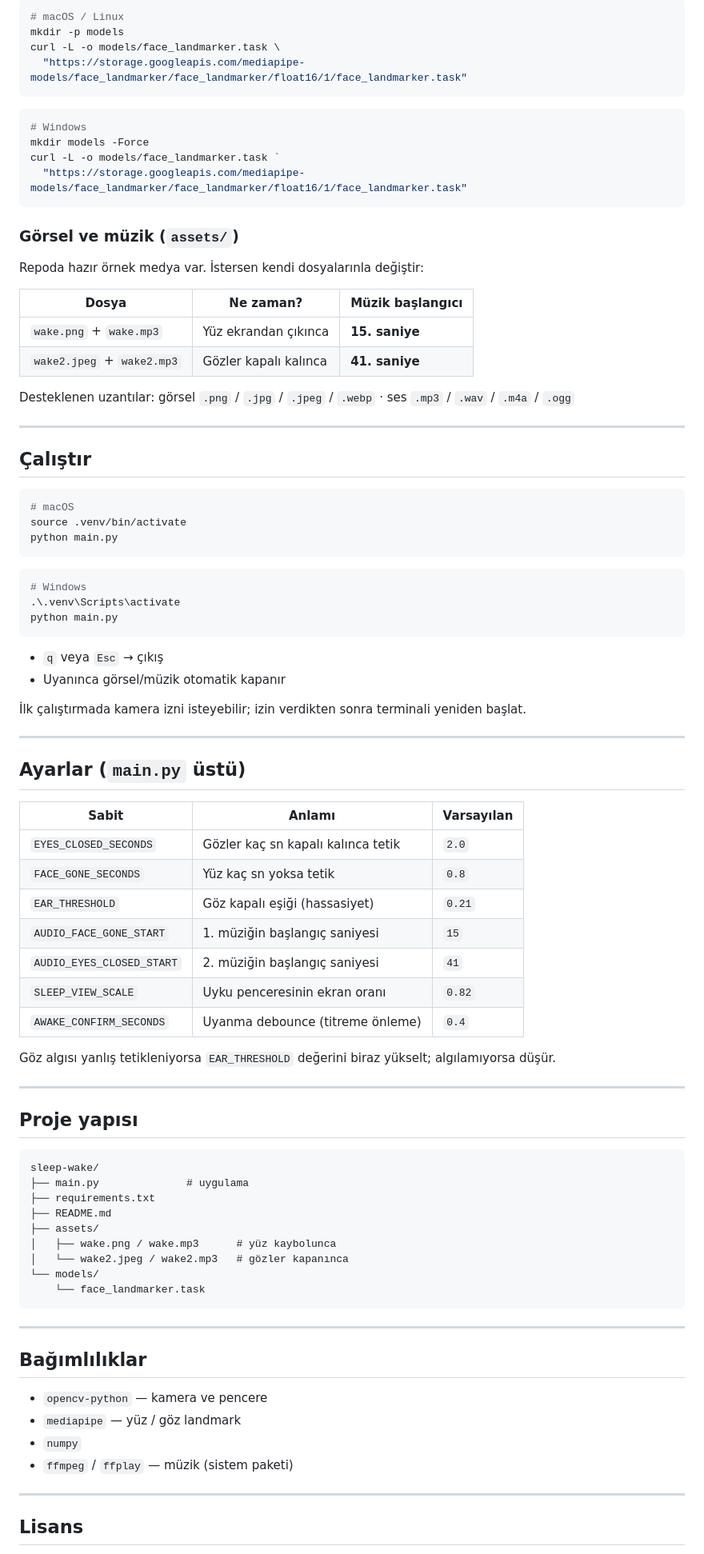
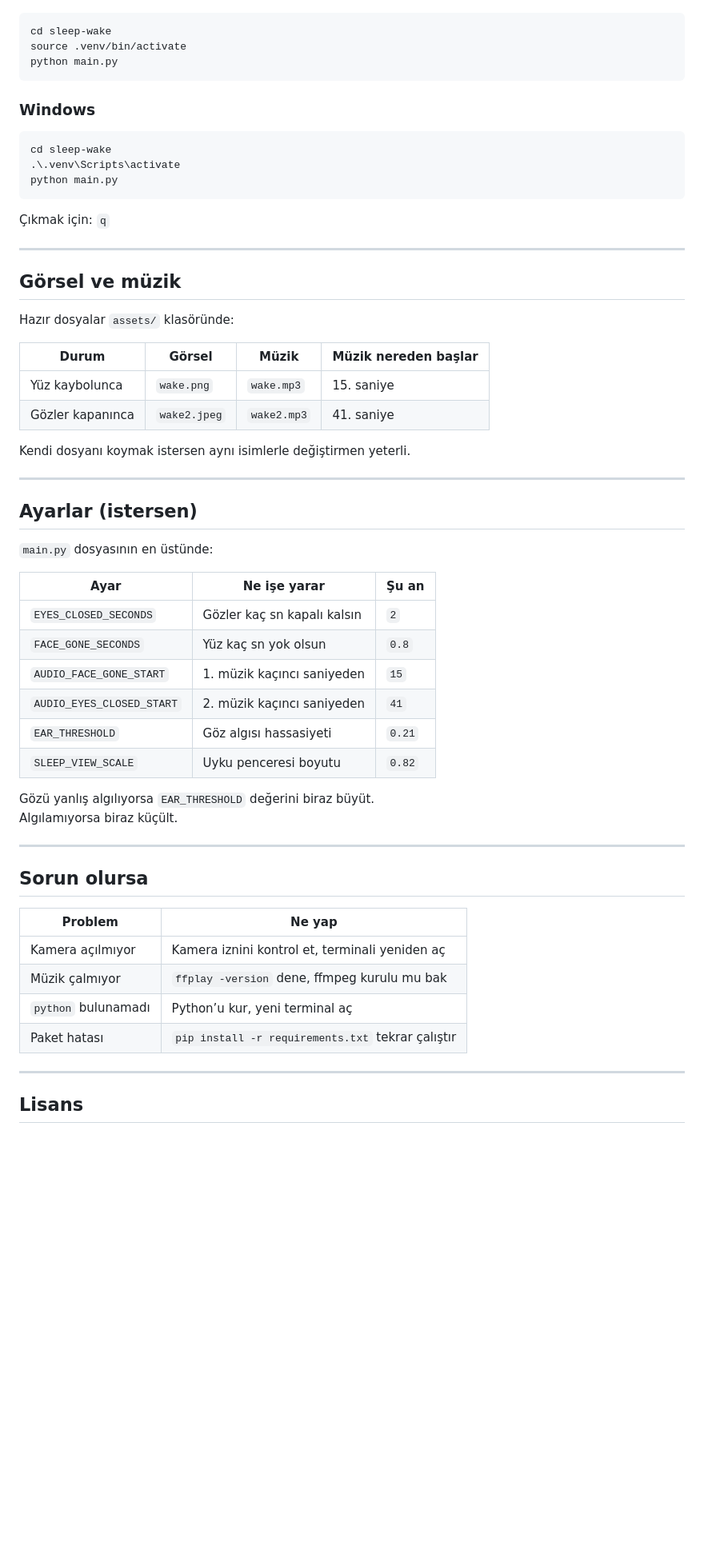
Before and after one commit to eisenheiim/uyan-guzel-ac-gozunu, a Markdown page: README.md, the part around one of its changes. Shown at 80% size. Rendered like a GitHub page; blank space fills up the shorter version.

Commit message:
Simplify README into clear step-by-step setup for everyone.
Co-authored-by: Cursor <cursoragent@cursor.com>

````diff
--- a/README.md
+++ b/README.md
@@ -84,90 +95,61 @@ Yüz modeli `models/face_landmarker.task` olarak repoda var. Eksikse:
 
 ```bash
-# macOS / Linux
-mkdir -p models
-curl -L -o models/face_landmarker.task \
-  "https://storage.googleapis.com/mediapipe-models/face_landmarker/face_landmarker/float16/1/face_landmarker.task"
-```
-
-```powershell
-# Windows
-mkdir models -Force
-curl -L -o models/face_landmarker.task `
-  "https://storage.googleapis.com/mediapipe-models/face_landmarker/face_landmarker/float16/1/face_landmarker.task"
-```
-
-### Görsel ve müzik (`assets/`)
-
-Repoda hazır örnek medya var. İstersen kendi dosyalarınla değiştir:
-
-| Dosya | Ne zaman? | Müzik başlangıcı |
-|--------|-----------|------------------|
-| `wake.png` + `wake.mp3` | Yüz ekrandan çıkınca | **15. saniye** |
-| `wake2.jpeg` + `wake2.mp3` | Gözler kapalı kalınca | **41. saniye** |
-
-Desteklenen uzantılar: görsel `.png` / `.jpg` / `.jpeg` / `.webp` · ses `.mp3` / `.wav` / `.m4a` / `.ogg`
-
----
-
-## Çalıştır
-
-```bash
-# macOS
+cd sleep-wake
 source .venv/bin/activate
 python main.py
 ```
 
+### Windows
+
 ```powershell
-# Windows
+cd sleep-wake
 .\.venv\Scripts\activate
 python main.py
 ```
 
-- `q` veya `Esc` → çıkış
-- Uyanınca görsel/müzik otomatik kapanır
-
-İlk çalıştırmada kamera izni isteyebilir; izin verdikten sonra terminali yeniden başlat.
+Çıkmak için: `q`
 
 ---
 
-## Ayarlar (`main.py` üstü)
+## Görsel ve müzik
 
-| Sabit | Anlamı | Varsayılan |
-|--------|--------|------------|
-| `EYES_CLOSED_SECONDS` | Gözler kaç sn kapalı kalınca tetik | `2.0` |
-| `FACE_GONE_SECONDS` | Yüz kaç sn yoksa tetik | `0.8` |
-| `EAR_THRESHOLD` | Göz kapalı eşiği (hassasiyet) | `0.21` |
-| `AUDIO_FACE_GONE_START` | 1. müziğin başlangıç saniyesi | `15` |
-| `AUDIO_EYES_CLOSED_START` | 2. müziğin başlangıç saniyesi | `41` |
-| `SLEEP_VIEW_SCALE` | Uyku penceresinin ekran oranı | `0.82` |
-| `AWAKE_CONFIRM_SECONDS` | Uyanma debounce (titreme önleme) | `0.4` |
+Hazır dosyalar `assets/` klasöründe:
 
-Göz algısı yanlış tetikleniyorsa `EAR_THRESHOLD` değerini biraz yükselt; algılamıyorsa düşür.
+| Durum | Görsel | Müzik | Müzik nereden başlar |
+|--------|--------|--------|----------------------|
+| Yüz kaybolunca | `wake.png` | `wake.mp3` | 15. saniye |
+| Gözler kapanınca | `wake2.jpeg` | `wake2.mp3` | 41. saniye |
+
+Kendi dosyanı koymak istersen aynı isimlerle değiştirmen yeterli.
 
 ---
 
-## Proje yapısı
+## Ayarlar (istersen)
 
-```text
-sleep-wake/
-├── main.py              # uygulama
-├── requirements.txt
-├── README.md
-├── assets/
-│   ├── wake.png / wake.mp3      # yüz kaybolunca
-│   └── wake2.jpeg / wake2.mp3   # gözler kapanınca
-└── models/
-    └── face_landmarker.task
-```
+`main.py` dosyasının en üstünde:
+
+| Ayar | Ne işe yarar | Şu an |
+|------|---------------|--------|
+| `EYES_CLOSED_SECONDS` | Gözler kaç sn kapalı kalsın | `2` |
+| `FACE_GONE_SECONDS` | Yüz kaç sn yok olsun | `0.8` |
+| `AUDIO_FACE_GONE_START` | 1. müzik kaçıncı saniyeden | `15` |
+| `AUDIO_EYES_CLOSED_START` | 2. müzik kaçıncı saniyeden | `41` |
+| `EAR_THRESHOLD` | Göz algısı hassasiyeti | `0.21` |
+| `SLEEP_VIEW_SCALE` | Uyku penceresi boyutu | `0.82` |
+
+Gözü yanlış algılıyorsa `EAR_THRESHOLD` değerini biraz büyüt.
+Algılamıyorsa biraz küçült.
 
 ---
 
-## Bağımlılıklar
+## Sorun olursa
 
-- `opencv-python` — kamera ve pencere
-- `mediapipe` — yüz / göz landmark
-- `numpy`
-- `ffmpeg` / `ffplay` — müzik (sistem paketi)
+| Problem | Ne yap |
+|---------|--------|
+| Kamera açılmıyor | Kamera iznini kontrol et, terminali yeniden aç |
+| Müzik çalmıyor | `ffplay -version` dene, ffmpeg kurulu mu bak |
+| `python` bulunamadı | Python’u kur, yeni terminal aç |
+| Paket hatası | `pip install -r requirements.txt` tekrar çalıştır |
 
 ---
 
````
Also changed, not shown: other parts of README.md (+46 -35 lines).
